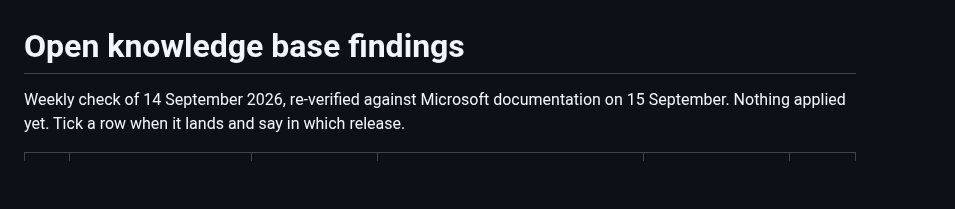
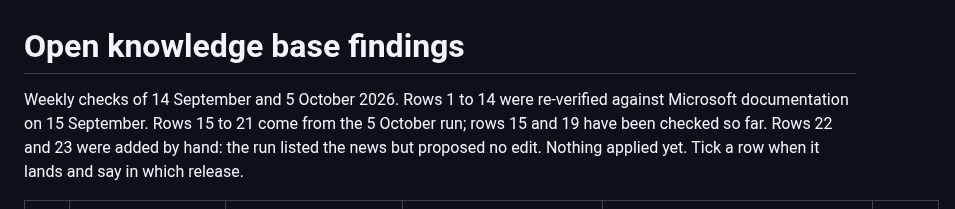
Before and after one commit to fredgis/sql-migration-advisor, a Markdown page: update/open-findings.md, the part around one of its changes. GitHub-like rendering; blank space fills up the shorter version.

```diff
--- a/update/open-findings.md
+++ b/update/open-findings.md
@@ -1,6 +1,8 @@
 # Open knowledge base findings
 
-Weekly check of 14 September 2026, re-verified against Microsoft documentation on 15 September.
+Weekly checks of 14 September and 5 October 2026. Rows 1 to 14 were re-verified against Microsoft
+documentation on 15 September. Rows 15 to 21 come from the 5 October run; rows 15 and 19 have been
+checked so far. Rows 22 and 23 were added by hand: the run listed the news but proposed no edit.
 Nothing applied yet. Tick a row when it lands and say in which release.
 
 | # | Where | What we say | What the page says now | Fix | Lines |
```
Also changed, not shown: other parts of update/open-findings.md (+45 -6 lines).
